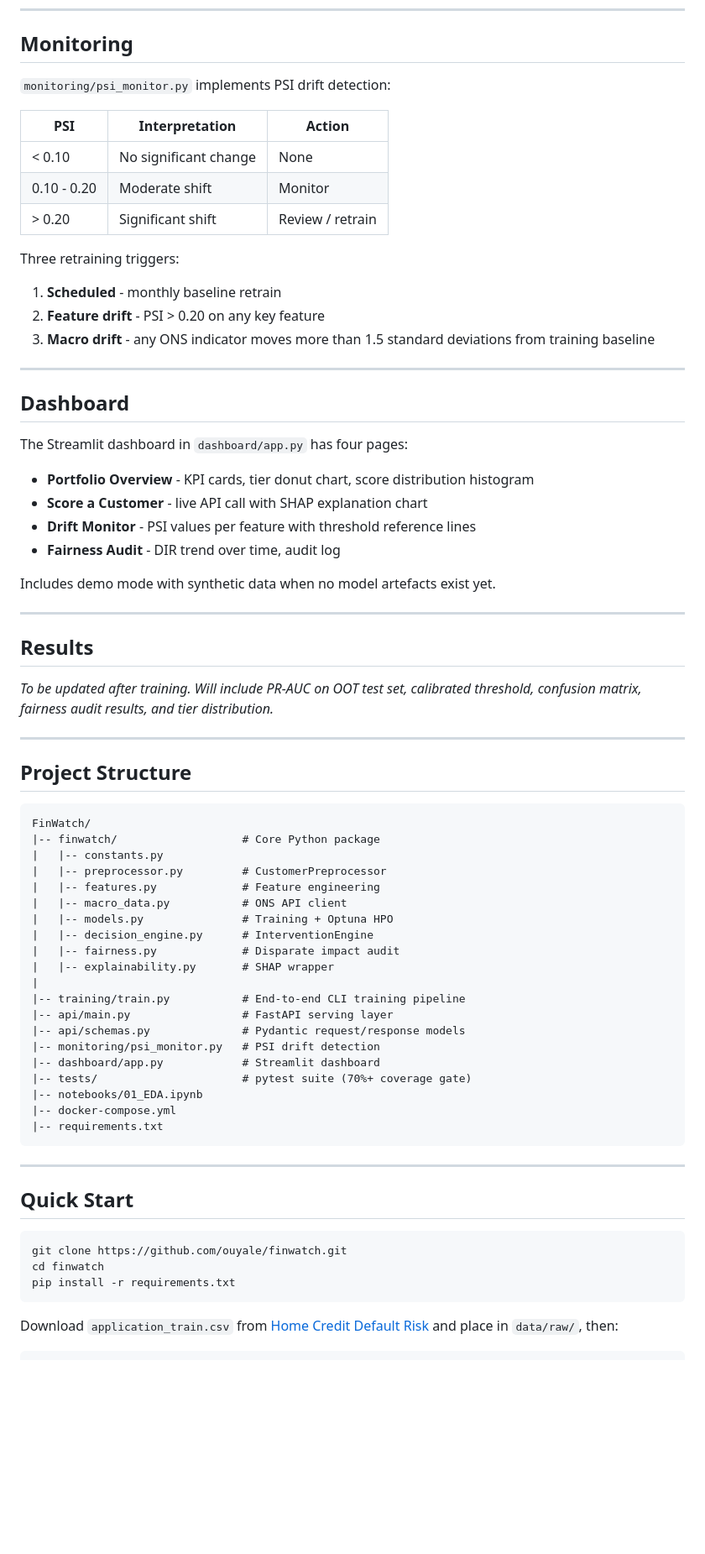
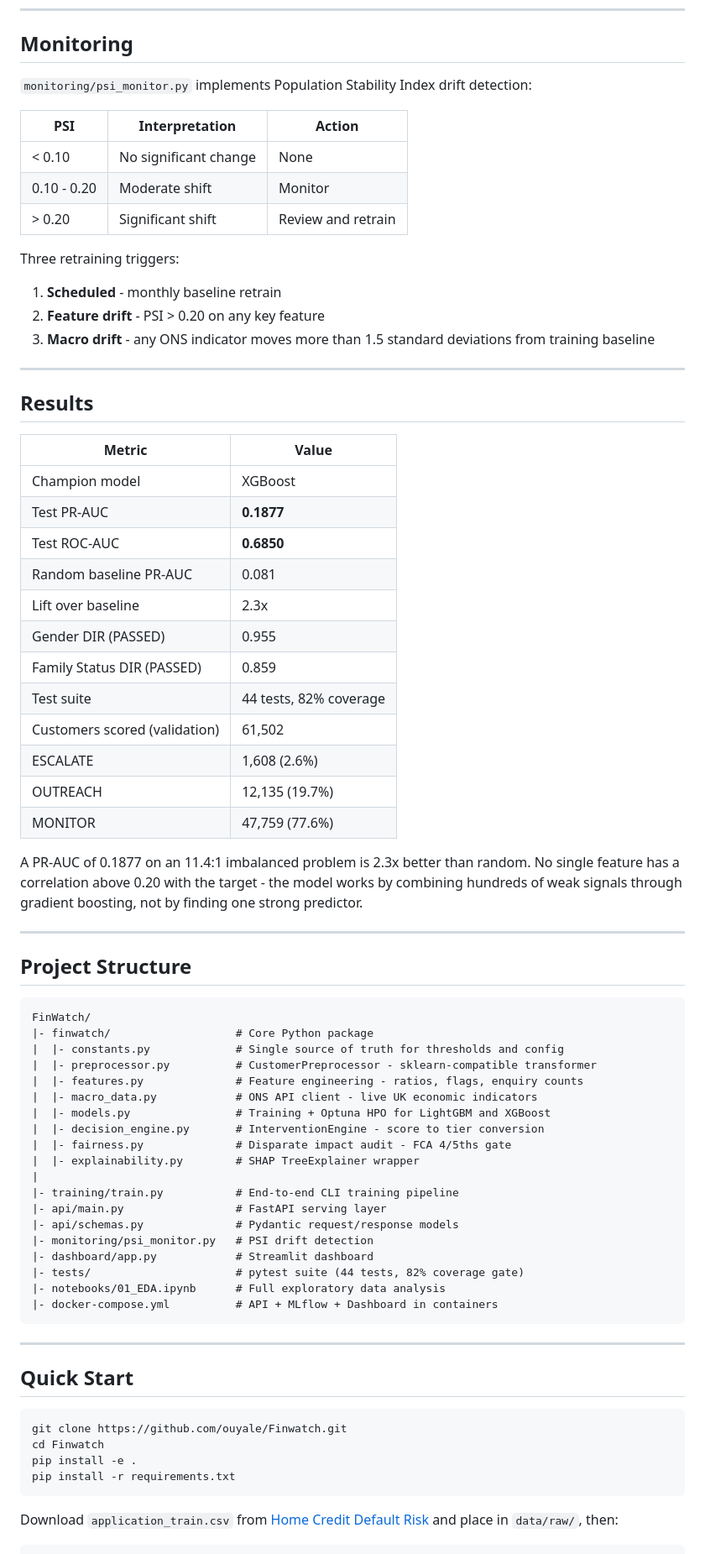
Before and after one commit to ouyale/Finwatch, a Markdown page: README.md, the part around the change printed below. Shown: that part at 84% size. Rendered like a GitHub page; blank space fills up the shorter version.

Commit message:
Add real metrics, charts, and final README

````diff
--- a/README.md
+++ b/README.md
@@ -231,13 +233,13 @@ Request validation is handled by Pydantic v2 schemas. Invalid inputs are rejecte
 
 ## Monitoring
 
-`monitoring/psi_monitor.py` implements PSI drift detection:
+`monitoring/psi_monitor.py` implements Population Stability Index drift detection:
 
 | PSI | Interpretation | Action |
 |-----|----------------|--------|
 | < 0.10 | No significant change | None |
 | 0.10 - 0.20 | Moderate shift | Monitor |
-| > 0.20 | Significant shift | Review / retrain |
+| > 0.20 | Significant shift | Review and retrain |
 
 Three retraining triggers:
 1. **Scheduled** - monthly baseline retrain
@@ -246,22 +248,24 @@ Three retraining triggers:
 
 ---
 
-## Dashboard
-
-The Streamlit dashboard in `dashboard/app.py` has four pages:
-
-- **Portfolio Overview** - KPI cards, tier donut chart, score distribution histogram
-- **Score a Customer** - live API call with SHAP explanation chart
-- **Drift Monitor** - PSI values per feature with threshold reference lines
-- **Fairness Audit** - DIR trend over time, audit log
-
-Includes demo mode with synthetic data when no model artefacts exist yet.
-
----
-
 ## Results
 
-*To be updated after training. Will include PR-AUC on OOT test set, calibrated threshold, confusion matrix, fairness audit results, and tier distribution.*
+| Metric | Value |
+|--------|-------|
+| Champion model | XGBoost |
+| Test PR-AUC | **0.1877** |
+| Test ROC-AUC | **0.6850** |
+| Random baseline PR-AUC | 0.081 |
+| Lift over baseline | 2.3x |
+| Gender DIR (PASSED) | 0.955 |
+| Family Status DIR (PASSED) | 0.859 |
+| Test suite | 44 tests, 82% coverage |
+| Customers scored (validation) | 61,502 |
+| ESCALATE | 1,608 (2.6%) |
+| OUTREACH | 12,135 (19.7%) |
+| MONITOR | 47,759 (77.6%) |
+
+A PR-AUC of 0.1877 on an 11.4:1 imbalanced problem is 2.3x better than random. No single feature has a correlation above 0.20 with the target - the model works by combining hundreds of weak signals through gradient boosting, not by finding one strong predictor.
 
 ---
 
@@ -269,25 +273,24 @@ Includes demo mode with synthetic data when no model artefacts exist yet.
 
 ```
 FinWatch/
-|-- finwatch/                   # Core Python package
-|   |-- constants.py
-|   |-- preprocessor.py         # CustomerPreprocessor
-|   |-- features.py             # Feature engineering
-|   |-- macro_data.py           # ONS API client
-|   |-- models.py               # Training + Optuna HPO
-|   |-- decision_engine.py      # InterventionEngine
-|   |-- fairness.py             # Disparate impact audit
-|   |-- explainability.py       # SHAP wrapper
+|- finwatch/                   # Core Python package
+|  |- constants.py             # Single source of truth for thresholds and config
+|  |- preprocessor.py          # CustomerPreprocessor - sklearn-compatible transformer
+|  |- features.py              # Feature engineering - ratios, flags, enquiry counts
+|  |- macro_data.py            # ONS API client - live UK economic indicators
+|  |- models.py                # Training + Optuna HPO for LightGBM and XGBoost
+|  |- decision_engine.py       # InterventionEngine - score to tier conversion
+|  |- fairness.py              # Disparate impact audit - FCA 4/5ths gate
+|  |- explainability.py        # SHAP TreeExplainer wrapper
 |
-|-- training/train.py           # End-to-end CLI training pipeline
-|-- api/main.py                 # FastAPI serving layer
-|-- api/schemas.py              # Pydantic request/response models
-|-- monitoring/psi_monitor.py   # PSI drift detection
-|-- dashboard/app.py            # Streamlit dashboard
-|-- tests/                      # pytest suite (70%+ coverage gate)
-|-- notebooks/01_EDA.ipynb
-|-- docker-compose.yml
-|-- requirements.txt
+|- training/train.py           # End-to-end CLI training pipeline
+|- api/main.py                 # FastAPI serving layer
+|- api/schemas.py              # Pydantic request/response models
+|- monitoring/psi_monitor.py   # PSI drift detection
+|- dashboard/app.py            # Streamlit dashboard
+|- tests/                      # pytest suite (44 tests, 82% coverage gate)
+|- notebooks/01_EDA.ipynb      # Full exploratory data analysis
+|- docker-compose.yml          # API + MLflow + Dashboard in containers
 ```
 
 ---
@@ -295,8 +298,9 @@ FinWatch/
 ## Quick Start
 
 ```bash
-git clone https://github.com/ouyale/finwatch.git
-cd finwatch
+git clone https://github.com/ouyale/Finwatch.git
+cd Finwatch
+pip install -e .
 pip install -r requirements.txt
 ```
 
````
Also changed, not shown: other parts of README.md (+73 -73 lines), assets/fairness_audit.png (added), assets/model_comparison.png (added), assets/tier_distribution.png (added).
